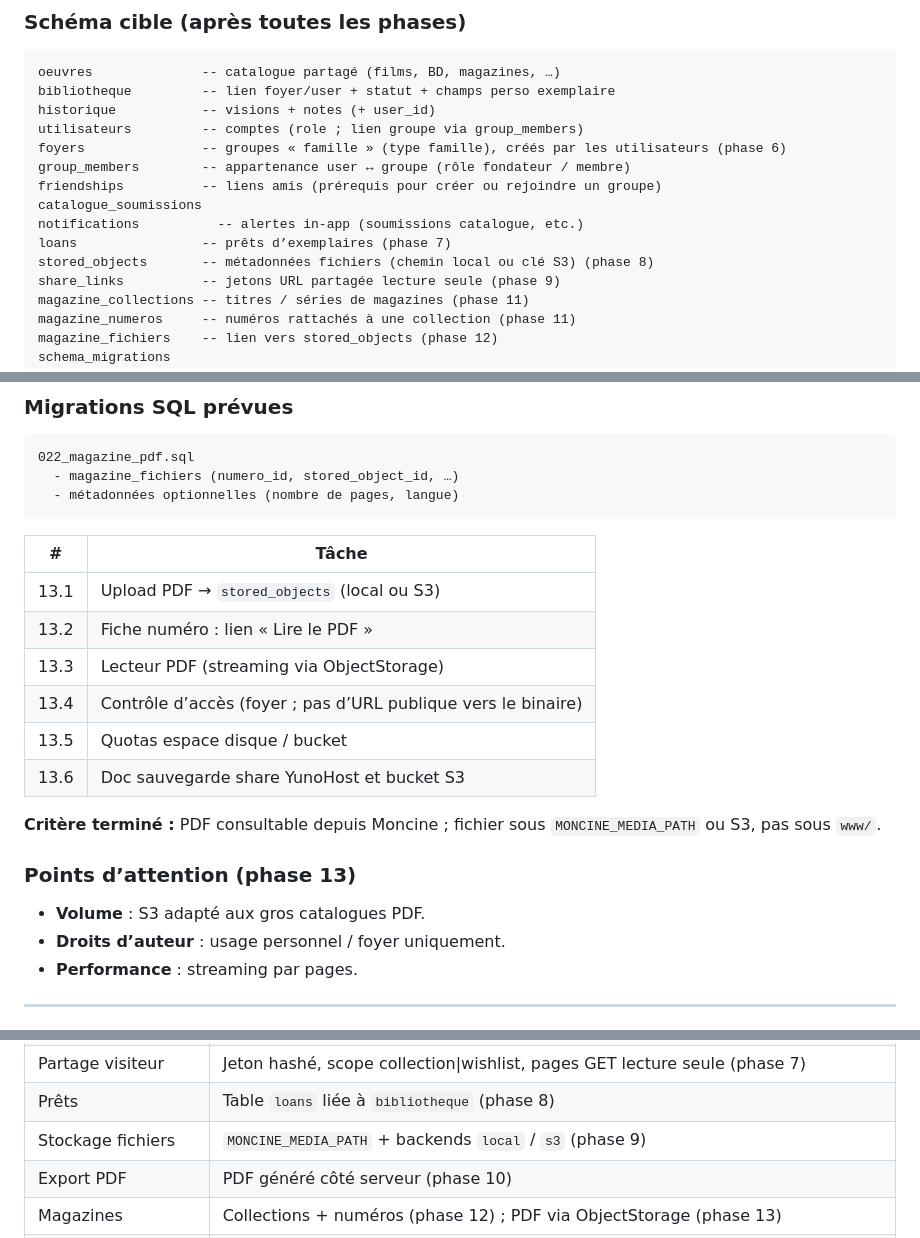
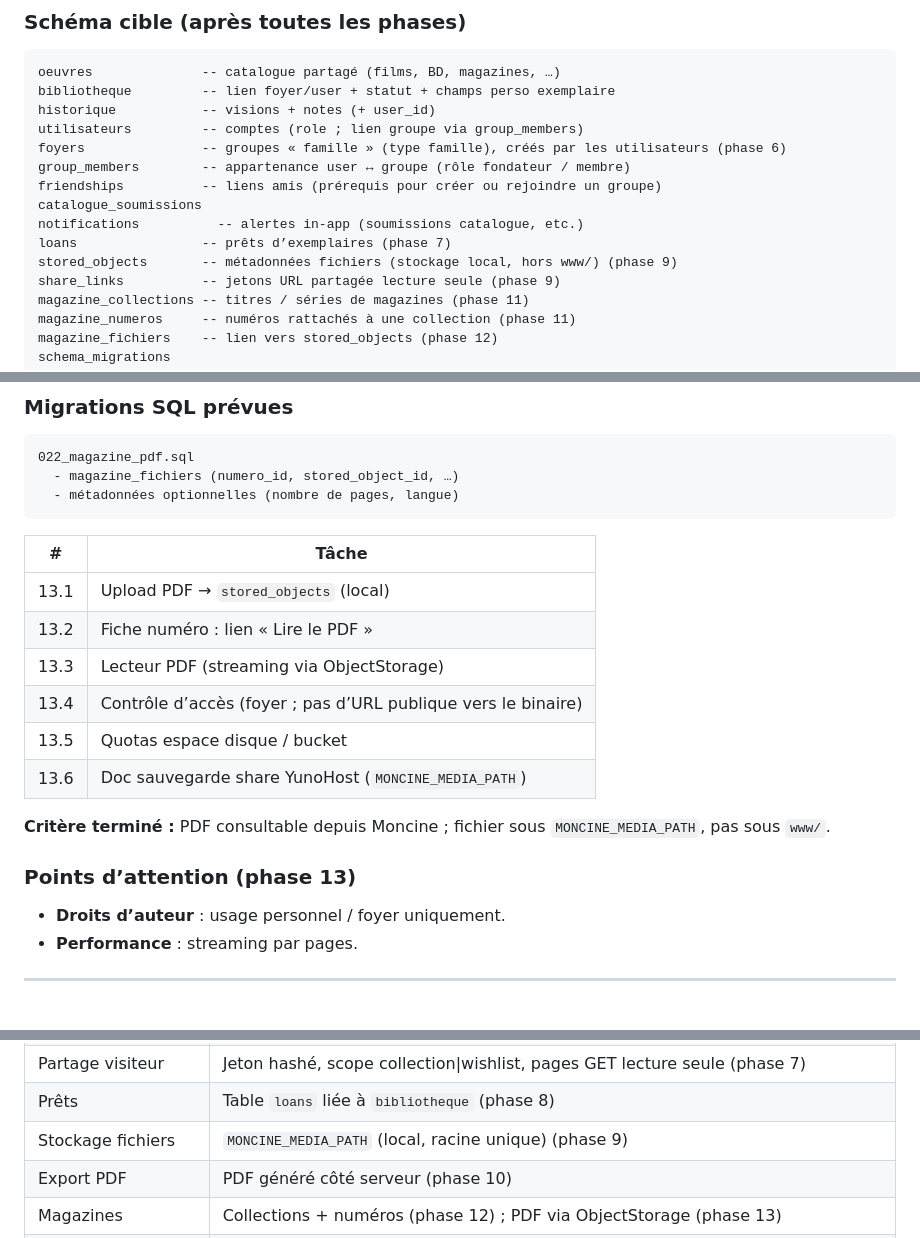
Before and after one commit to daryl40000/Moncine, a Markdown page: ROADMAP.md, 3 parts joined by grey strips. Rendered like a GitHub page.

```diff
--- a/ROADMAP.md
+++ b/ROADMAP.md
@@ -209,7 +209,7 @@ friendships          -- liens amis (prérequis pour créer ou rejoindre un group
 catalogue_soumissions
 notifications          -- alertes in-app (soumissions catalogue, etc.)
 loans                -- prêts d’exemplaires (phase 7)
-stored_objects       -- métadonnées fichiers (chemin local ou clé S3) (phase 8)
+stored_objects       -- métadonnées fichiers (stockage local, hors www/) (phase 9)
 share_links          -- jetons URL partagée lecture seule (phase 9)
 magazine_collections -- titres / séries de magazines (phase 11)
 magazine_numeros     -- numéros rattachés à une collection (phase 11)
@@ -857,18 +858,17 @@ Aucune table obligatoire (génération à la volée). Option : métadonnée `app
 
 | # | Tâche |
 |---|--------|
-| 13.1 | Upload PDF → `stored_objects` (local ou S3) |
+| 13.1 | Upload PDF → `stored_objects` (local) |
 | 13.2 | Fiche numéro : lien « Lire le PDF » |
 | 13.3 | Lecteur PDF (streaming via ObjectStorage) |
 | 13.4 | Contrôle d’accès (foyer ; pas d’URL publique vers le binaire) |
 | 13.5 | Quotas espace disque / bucket |
-| 13.6 | Doc sauvegarde share YunoHost et bucket S3 |
+| 13.6 | Doc sauvegarde share YunoHost (`MONCINE_MEDIA_PATH`) |
 
-**Critère terminé :** PDF consultable depuis Moncine ; fichier sous `MONCINE_MEDIA_PATH` ou S3, pas sous `www/`.
+**Critère terminé :** PDF consultable depuis Moncine ; fichier sous `MONCINE_MEDIA_PATH`, pas sous `www/`.
 
 ### Points d’attention (phase 13)
 
-- **Volume** : S3 adapté aux gros catalogues PDF.
 - **Droits d’auteur** : usage personnel / foyer uniquement.
 - **Performance** : streaming par pages.
 
@@ -914,7 +914,7 @@ Fonctionnalité transversale déjà partiellement en place :
 | EAN catalogue | Table `oeuvre_eans` (oeuvre + support + ean unique) ; socle recherche d’achat (phase 6 bis) |
 | Partage visiteur | Jeton hashé, scope collection\|wishlist, pages GET lecture seule (phase 7) |
 | Prêts | Table `loans` liée à `bibliotheque` (phase 8) |
-| Stockage fichiers | `MONCINE_MEDIA_PATH` + backends `local` / `s3` (phase 9) |
+| Stockage fichiers | `MONCINE_MEDIA_PATH` (local, racine unique) (phase 9) |
 | Export PDF | PDF généré côté serveur (phase 10) |
 | Magazines | Collections + numéros (phase 12) ; PDF via ObjectStorage (phase 13) |
 | Chemins données | `MONCINE_DATA_PATH` (SQLite, clés) ; `MONCINE_MEDIA_PATH` (objets, affiches) |
```
Also changed, not shown: other parts of ROADMAP.md (+14 -13 lines).
